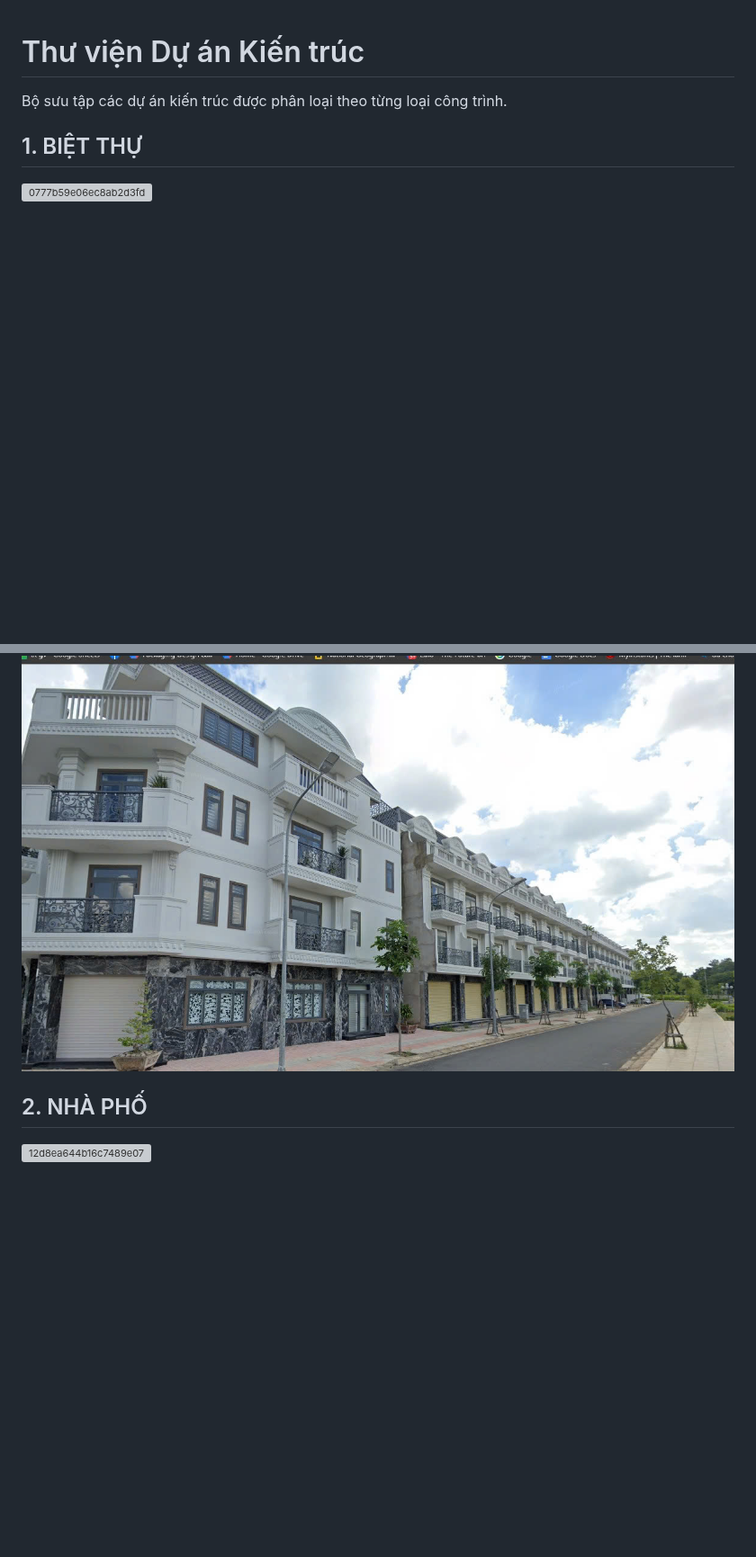
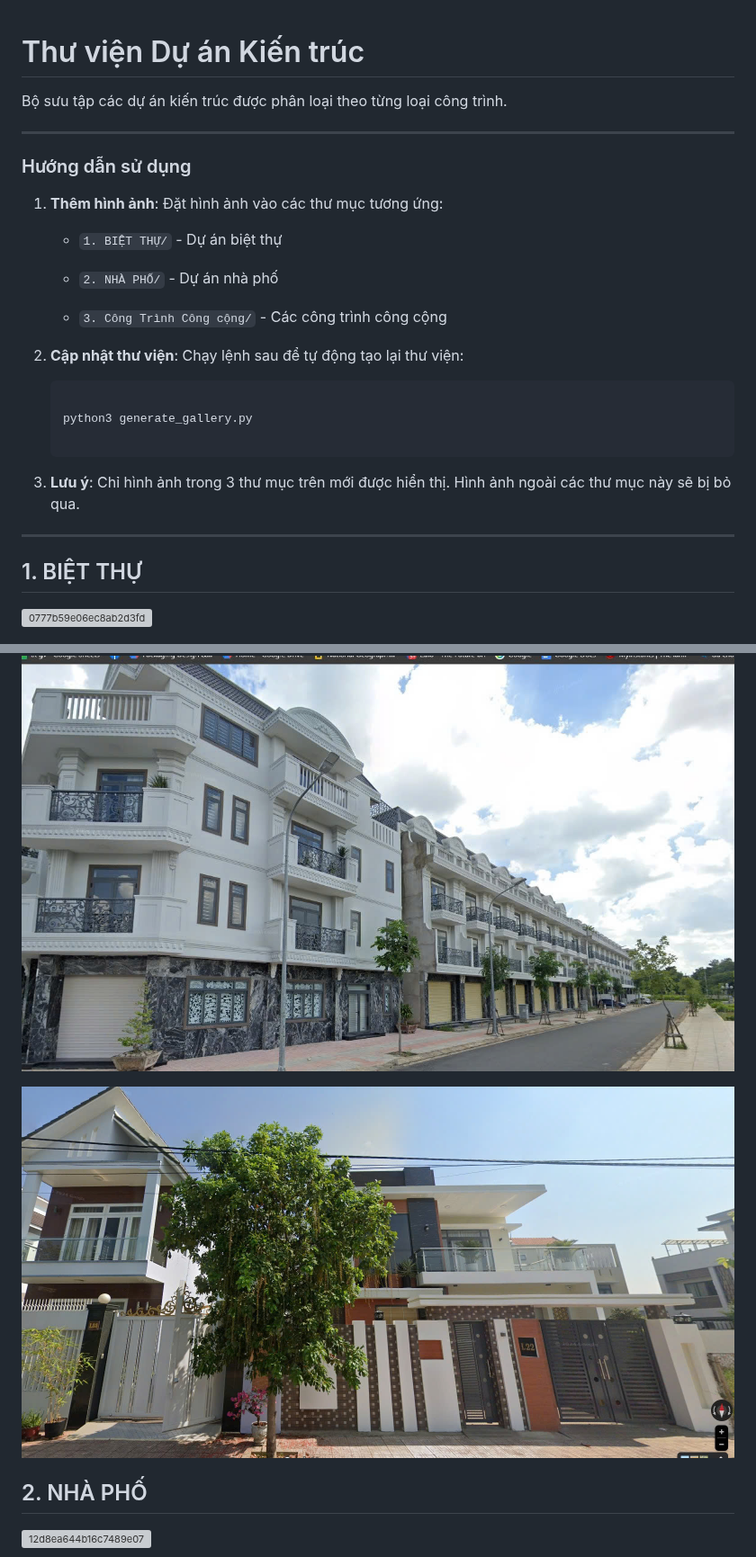
Before and after one commit to hongphuc120399-netizen/ArchX, a Markdown page: README.md, 2 parts joined by grey strips. Shown at 90% size. Rendered like a GitHub page; pictures changed too: 1. BIỆT THỰ/3f82ecb946cbca9593da.jpg (added); blank space fills up the shorter version; grey boxes are pictures that could not be loaded.

Commit message:
Add usage instructions to README and verify image gallery generation
Co-authored-by: hongphuc120399-netizen <236839151+hongphuc120399-netizen@users.noreply.github.com>

````diff
--- a/README.md
+++ b/README.md
@@ -1,6 +1,36 @@
 # Thư viện Dự án Kiến trúc
 
 Bộ sưu tập các dự án kiến trúc được phân loại theo từng loại công trình.
+
+
+---
+
+
+### Hướng dẫn sử dụng
+
+
+1. **Thêm hình ảnh**: Đặt hình ảnh vào các thư mục tương ứng:
+
+   - `1. BIỆT THỰ/` - Dự án biệt thự
+
+   - `2. NHÀ PHỐ/` - Dự án nhà phố
+
+   - `3. Công Trình Công cộng/` - Các công trình công cộng
+
+
+2. **Cập nhật thư viện**: Chạy lệnh sau để tự động tạo lại thư viện:
+
+   ```bash
+
+   python3 generate_gallery.py
+
+   ```
+
+
+3. **Lưu ý**: Chỉ hình ảnh trong 3 thư mục trên mới được hiển thị. Hình ảnh ngoài các thư mục này sẽ bị bỏ qua.
+
+
+---
 
 
 ## 1. BIỆT THỰ
@@ -10,6 +40,8 @@ Bộ sưu tập các dự án kiến trúc được phân loại theo từng lo
 ![08df6bcbd7b95be702a8](1.%20BIỆT%20THỰ/08df6bcbd7b95be702a8.jpg)
 
 ![1225c120d95d55030c4c](1.%20BIỆT%20THỰ/1225c120d95d55030c4c.jpg)
+
+![3f82ecb946cbca9593da](1.%20BIỆT%20THỰ/3f82ecb946cbca9593da.jpg)
 
 
 ## 2. NHÀ PHỐ
````
Also changed, not shown: 1 other file.
